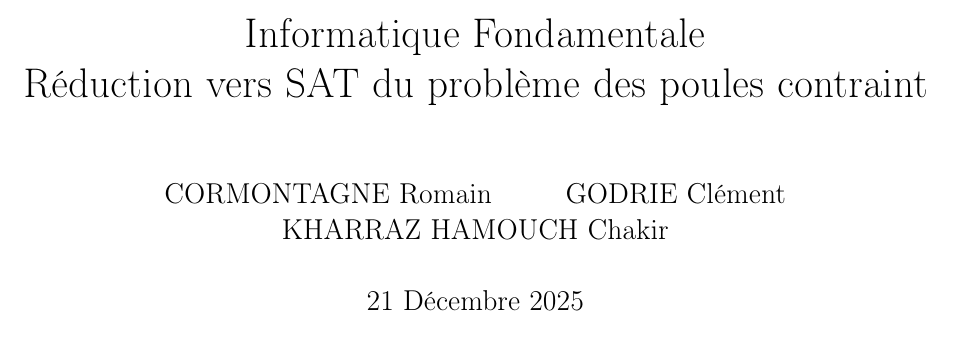
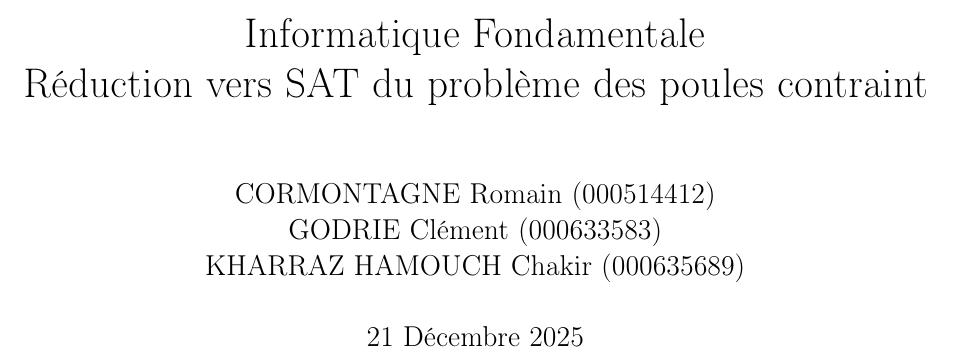
Before and after one commit to CGodrie/SATSolverProject, a LaTeX document (réduction.tex): part of page 1 of 6, cut so that both start at the same text. Compiled offline with pdfLaTeX.

Commit message:
Update author information with student IDs

```diff
--- a/réduction.tex
+++ b/réduction.tex
@@ -10,7 +10,7 @@
 \geometry{margin=2.5cm}
 
 \title{Informatique Fondamentale \\ Réduction vers SAT du problème des poules contraint}
-\author{CORMONTAGNE Romain\and GODRIE Clément\and KHARRAZ HAMOUCH Chakir}
+\author{CORMONTAGNE Romain (000514412)\and GODRIE Clément (000633583)\and KHARRAZ HAMOUCH Chakir (000635689)}
 \date{21 Décembre 2025}
 
 \begin{document}
```
